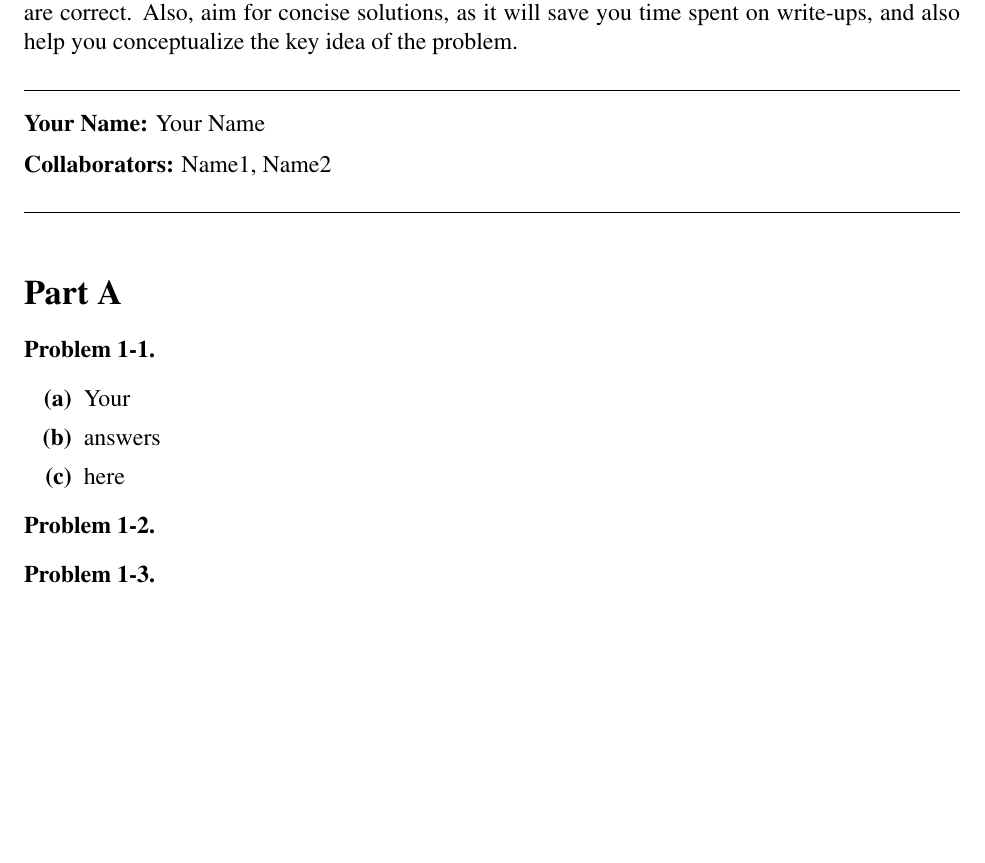
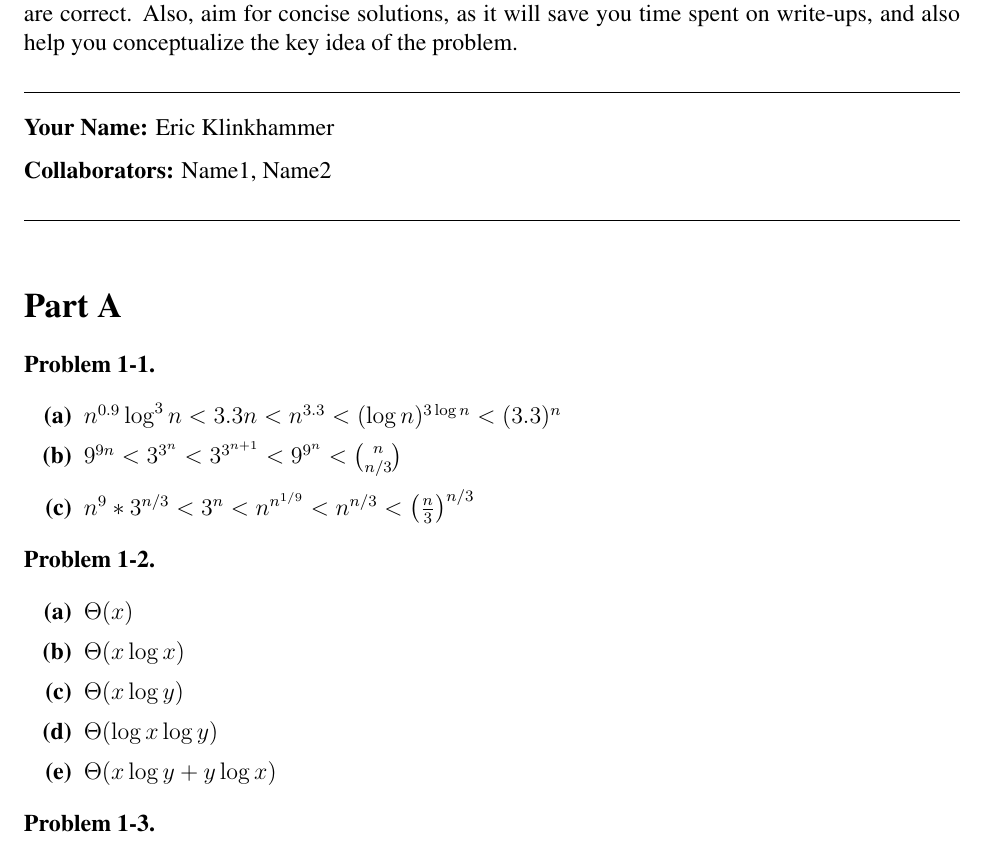
Before and after one commit to eklinkhammer/6.006, a LaTeX problem sheet (prompt/pset1_template.tex): part of the page before the commit and part of page 1 of 2 after it, cut so that both start at the same text, the shorter picture padded with empty space. Compiled offline with pdfLaTeX.

Commit message:
Did problems 1-1,1-2

```diff
--- a/prompt/pset1_template.tex
+++ b/prompt/pset1_template.tex
@@ -46,7 +46,7 @@ the problem.
 
 \medskip
 
-{\bf Your Name:} Your Name
+{\bf Your Name:} Eric Klinkhammer
 
 \medskip
 
@@ -60,11 +60,18 @@ the problem.
 \section*{Part A}
 \problem
 \begin{problemparts}
-\problempart Your
-\problempart answers
-\problempart here
+\problempart $n^{0.9}\log^3n < 3.3n < n^{3.3} < (\log n)^{3 \log n} < (3.3)^n$
+\problempart $9^{9n} < 3^{3^n} < 3^{3^{n+1}}< 9^{9^n} < \binom{n}{n/3}$
+\problempart $n^9*3^{n/3} < 3^n < n^{n^{1/9}} < n^{n/3} < \left(\frac{n}{3}\right)^{n/3}$
 \end{problemparts}
 \problem
+\begin{problemparts}
+\problempart $\Theta(x)$
+\problempart $\Theta(x \log x)$
+\problempart $\Theta(x \log y)$
+\problempart $\Theta( \log x \log y )$
+\problempart $\Theta(x\log y + y \log x)$
+\end{problemparts}
 \problem
 \problem
 \problem
```
Also changed, not shown: 2 other files.
